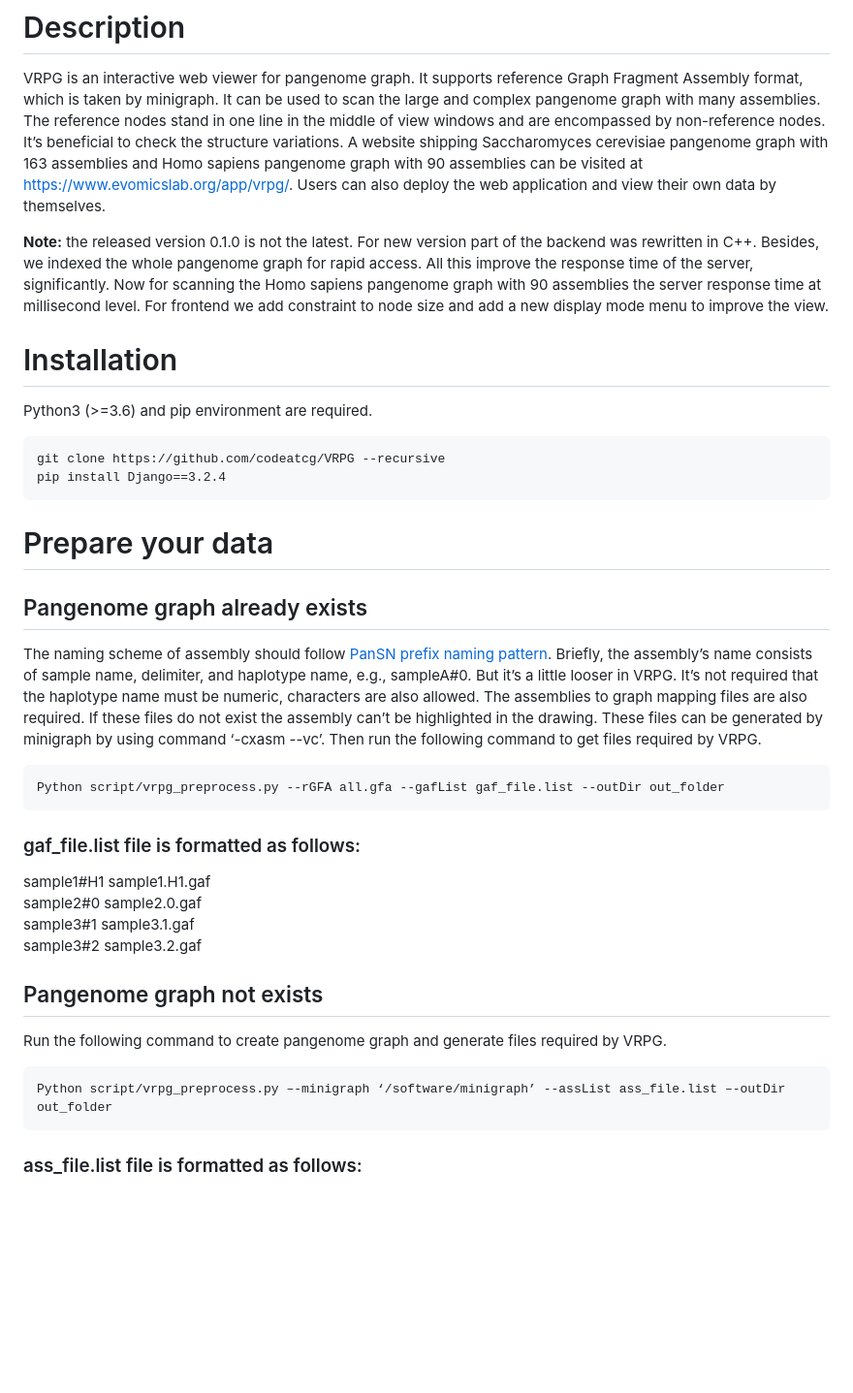
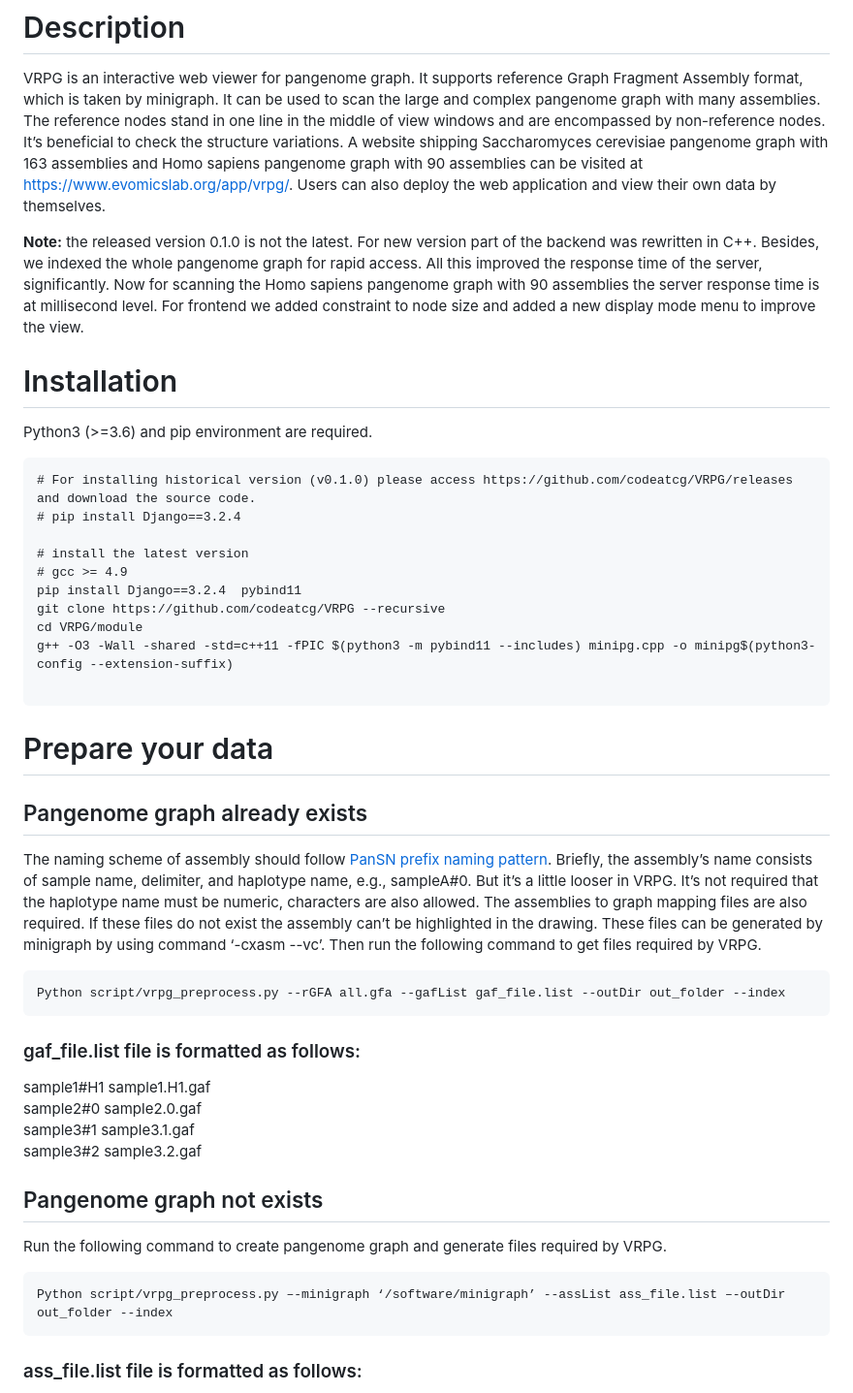
Before and after one commit to codeatcg/VRPG, a Markdown page: README.md, the part around one of its changes. Shown at 97% size. Drawn GitHub-style; blank space fills up the shorter version.

````diff
--- a/README.md
+++ b/README.md
@@ -5,14 +8,22 @@ an interactive web viewer for reference pangenome graphs
 # Description
 VRPG is an interactive web viewer for pangenome graph. It supports reference Graph Fragment Assembly format, which is taken by minigraph. It can be used to scan the large and complex pangenome graph with many assemblies. The reference nodes stand in one line in the middle of view windows and are encompassed by non-reference nodes. It’s beneficial to check the structure variations. A website shipping Saccharomyces cerevisiae pangenome graph with 163 assemblies and Homo sapiens pangenome graph with 90 assemblies can be visited at https://www.evomicslab.org/app/vrpg/. Users can also deploy the web application and view their own data by themselves.
 
-**Note:** the released version 0.1.0 is not the latest. For new version part of the backend was rewritten in C++. Besides, we indexed the whole pangenome graph for rapid access. All this improve the response time of the server, significantly. Now for scanning the Homo sapiens pangenome graph with 90 assemblies the server response time at millisecond level. For frontend we add constraint to node size and add a new display mode menu to improve the view.
+**Note:** the released version 0.1.0 is not the latest. For new version part of the backend was rewritten in C++. Besides, we indexed the whole pangenome graph for rapid access. All this improved the response time of the server, significantly. Now for scanning the Homo sapiens pangenome graph with 90 assemblies the server response time is at millisecond level. For frontend we added constraint to node size and added a new display mode menu to improve the view.
 
 # Installation
 Python3 (>=3.6) and pip environment are required.
 
 ```
+# For installing historical version (v0.1.0) please access https://github.com/codeatcg/VRPG/releases and download the source code.
+# pip install Django==3.2.4
+
+# install the latest version
+# gcc >= 4.9
+pip install Django==3.2.4  pybind11
 git clone https://github.com/codeatcg/VRPG --recursive
-pip install Django==3.2.4
+cd VRPG/module
+g++ -O3 -Wall -shared -std=c++11 -fPIC $(python3 -m pybind11 --includes) minipg.cpp -o minipg$(python3-config --extension-suffix)
+
 ```
 
 # Prepare your data
@@ -21,7 +32,7 @@ pip install Django==3.2.4
 The naming scheme of assembly should follow <a href="https://github.com/pangenome/PanSN-spec">PanSN prefix naming pattern</a>. Briefly, the assembly’s name consists of sample name, delimiter, and haplotype name, e.g., sampleA#0. But it’s a little looser in VRPG. It’s not required that the haplotype name must be numeric, characters are also allowed. The assemblies to graph mapping files are also required. If these files do not exist the assembly can’t be highlighted in the drawing. These files can be generated by minigraph by using command ‘-cxasm --vc’. Then run the following command to get files required by VRPG.
 
 ```
-Python script/vrpg_preprocess.py --rGFA all.gfa --gafList gaf_file.list --outDir out_folder
+Python script/vrpg_preprocess.py --rGFA all.gfa --gafList gaf_file.list --outDir out_folder --index
 ```
 
 ### gaf_file.list file is formatted as follows:
@@ -36,7 +47,7 @@ sample3#2	sample3.2.gaf
 Run the following command to create pangenome graph and generate files required by VRPG.
 
 ```
-Python script/vrpg_preprocess.py –-minigraph ‘/software/minigraph’ --assList ass_file.list –-outDir out_folder
+Python script/vrpg_preprocess.py –-minigraph ‘/software/minigraph’ --assList ass_file.list –-outDir out_folder --index
 ```
 
 ### ass_file.list file is formatted as follows:
````
Also changed, not shown: other parts of README.md (+3 -0 lines).
